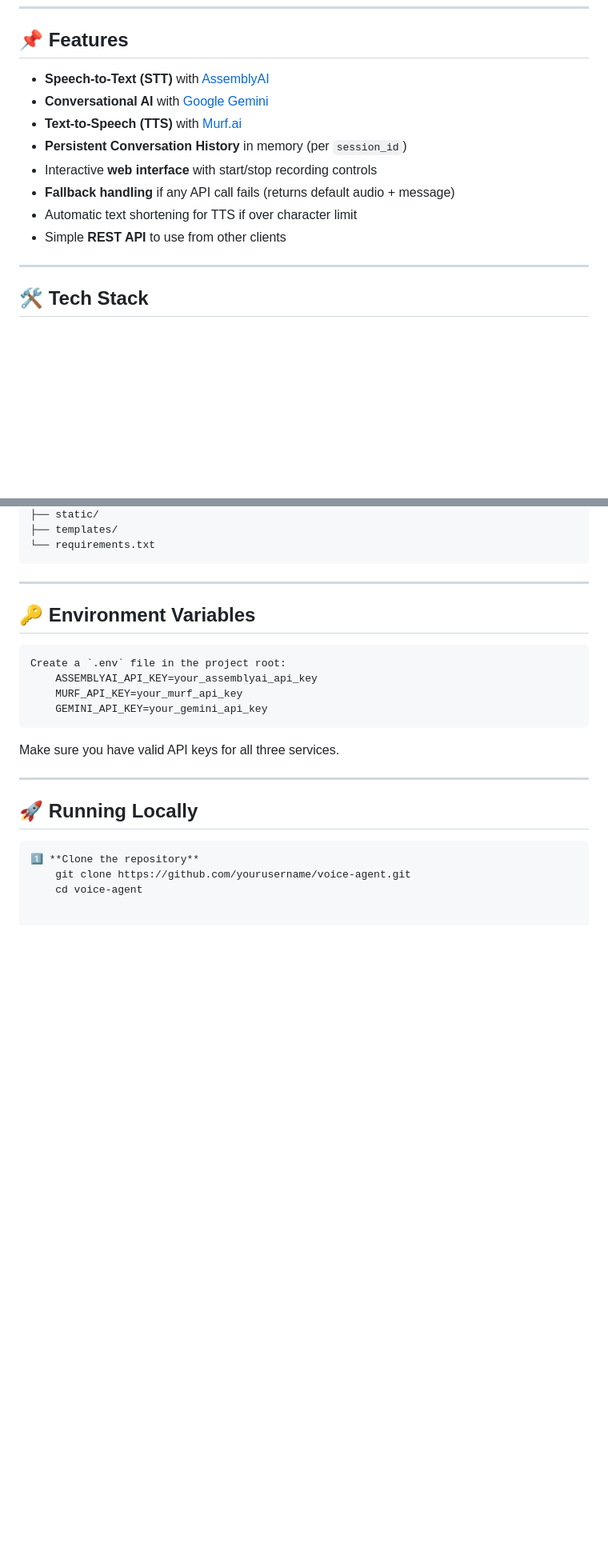
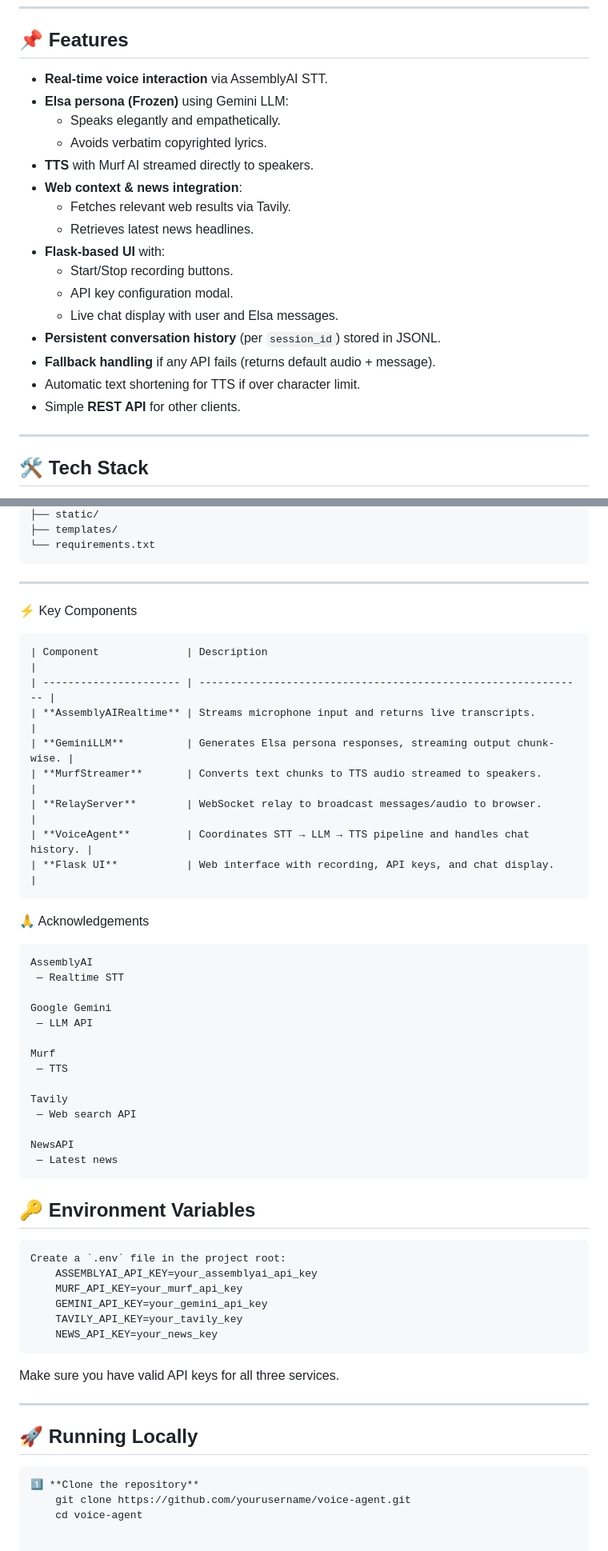
Before and after one commit to saznashaik/voice_Agent, a Markdown page: README.md, 2 parts joined by grey strips. Shown at 80% size. Rendered like a GitHub page; blank space fills up the shorter version.

```diff
--- a/README.md
+++ b/README.md
@@ -7,15 +7,22 @@ This bot listens to your voice, transcribes it, processes your request with an L
 
 ## 📌 Features
 
-- **Speech-to-Text (STT)** with [AssemblyAI](https://www.assemblyai.com/)
-- **Conversational AI** with [Google Gemini](https://ai.google/google-gemini/)
-- **Text-to-Speech (TTS)** with [Murf.ai](https://murf.ai/)
-- **Persistent Conversation History** in memory (per `session_id`)
-- Interactive **web interface** with start/stop recording controls
-- **Fallback handling** if any API call fails (returns default audio + message)
-- Automatic text shortening for TTS if over character limit
-- Simple **REST API** to use from other clients
-
+- **Real-time voice interaction** via AssemblyAI STT.
+- **Elsa persona (Frozen)** using Gemini LLM:
+  - Speaks elegantly and empathetically.
+  - Avoids verbatim copyrighted lyrics.
+- **TTS** with Murf AI streamed directly to speakers.
+- **Web context & news integration**:
+  - Fetches relevant web results via Tavily.
+  - Retrieves latest news headlines.
+- **Flask-based UI** with:
+  - Start/Stop recording buttons.
+  - API key configuration modal.
+  - Live chat display with user and Elsa messages.
+- **Persistent conversation history** (per `session_id`) stored in JSONL.
+- **Fallback handling** if any API fails (returns default audio + message).
+- Automatic text shortening for TTS if over character limit.
+- Simple **REST API** for other clients.
 ---
 
 ## 🛠️ Tech Stack
@@ -82,6 +90,33 @@ This bot listens to your voice, transcribes it, processes your request with an L
 
 
 ---
+⚡ Key Components
+
+    | Component              | Description                                                    |
+    | ---------------------- | -------------------------------------------------------------- |
+    | **AssemblyAIRealtime** | Streams microphone input and returns live transcripts.         |
+    | **GeminiLLM**          | Generates Elsa persona responses, streaming output chunk-wise. |
+    | **MurfStreamer**       | Converts text chunks to TTS audio streamed to speakers.        |
+    | **RelayServer**        | WebSocket relay to broadcast messages/audio to browser.        |
+    | **VoiceAgent**         | Coordinates STT → LLM → TTS pipeline and handles chat history. |
+    | **Flask UI**           | Web interface with recording, API keys, and chat display.      |
+
+🙏 Acknowledgements
+
+    AssemblyAI
+     — Realtime STT
+
+    Google Gemini
+     — LLM API
+
+    Murf
+     — TTS
+
+    Tavily
+     — Web search API
+
+    NewsAPI
+     — Latest news
 
 ## 🔑 Environment Variables
 
@@ -89,7 +124,8 @@ This bot listens to your voice, transcribes it, processes your request with an L
         ASSEMBLYAI_API_KEY=your_assemblyai_api_key
         MURF_API_KEY=your_murf_api_key
         GEMINI_API_KEY=your_gemini_api_key
-
+        TAVILY_API_KEY=your_tavily_key
+        NEWS_API_KEY=your_news_key
 
 Make sure you have valid API keys for all three services.
 
```
Also changed, not shown: other parts of README.md (+9 -1 lines).
